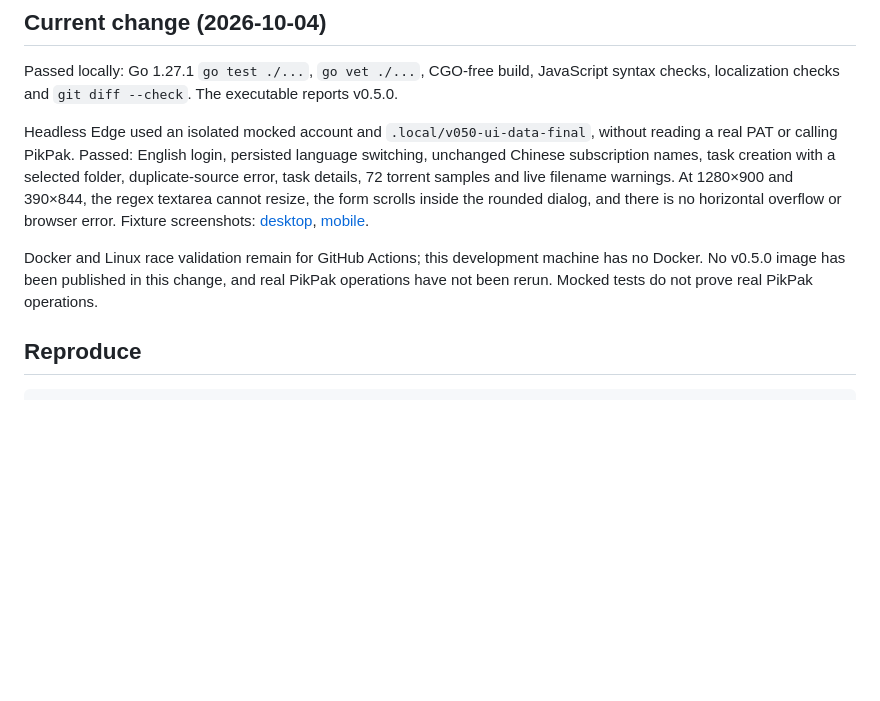
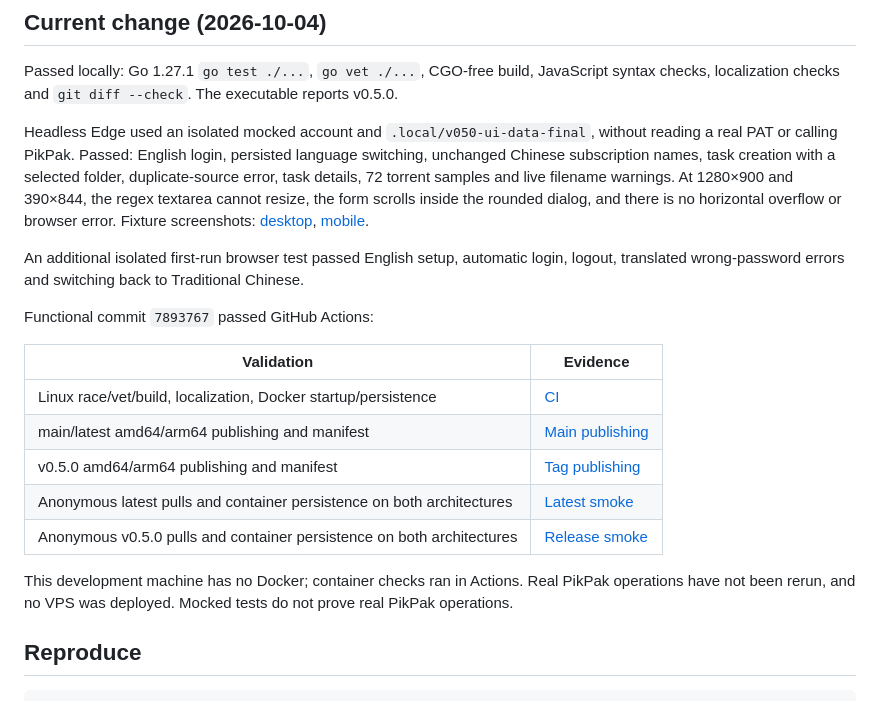
Before and after one commit to sago-cream/pikpak-rss-manager, a Markdown page: docs/verification.md, the part around the change. Rendered like a GitHub page; blank space fills up the shorter version.

Commit message:
Record v0.5.0 publication and verification

```diff
--- a/docs/verification.md
+++ b/docs/verification.md
@@ -6,7 +6,19 @@ Passed locally: Go 1.27.1 `go test ./...`, `go vet ./...`, CGO-free build, JavaS
 
 Headless Edge used an isolated mocked account and `.local/v050-ui-data-final`, without reading a real PAT or calling PikPak. Passed: English login, persisted language switching, unchanged Chinese subscription names, task creation with a selected folder, duplicate-source error, task details, 72 torrent samples and live filename warnings. At 1280×900 and 390×844, the regex textarea cannot resize, the form scrolls inside the rounded dialog, and there is no horizontal overflow or browser error. Fixture screenshots: [desktop](screenshots/v050-desktop.png), [mobile](screenshots/v050-mobile.png).
 
-Docker and Linux race validation remain for GitHub Actions; this development machine has no Docker. No v0.5.0 image has been published in this change, and real PikPak operations have not been rerun. Mocked tests do not prove real PikPak operations.
+An additional isolated first-run browser test passed English setup, automatic login, logout, translated wrong-password errors and switching back to Traditional Chinese.
+
+Functional commit `7893767` passed GitHub Actions:
+
+| Validation | Evidence |
+|---|---|
+| Linux race/vet/build, localization, Docker startup/persistence | [CI](https://github.com/wade00754/pikpak-rss-manager/actions/runs/37147066885) |
+| main/latest amd64/arm64 publishing and manifest | [Main publishing](https://github.com/wade00754/pikpak-rss-manager/actions/runs/37147066868) |
+| v0.5.0 amd64/arm64 publishing and manifest | [Tag publishing](https://github.com/wade00754/pikpak-rss-manager/actions/runs/37147207385) |
+| Anonymous latest pulls and container persistence on both architectures | [Latest smoke](https://github.com/wade00754/pikpak-rss-manager/actions/runs/37147258471) |
+| Anonymous v0.5.0 pulls and container persistence on both architectures | [Release smoke](https://github.com/wade00754/pikpak-rss-manager/actions/runs/37147403033) |
+
+This development machine has no Docker; container checks ran in Actions. Real PikPak operations have not been rerun, and no VPS was deployed. Mocked tests do not prove real PikPak operations.
 
 ## Reproduce
 
```
